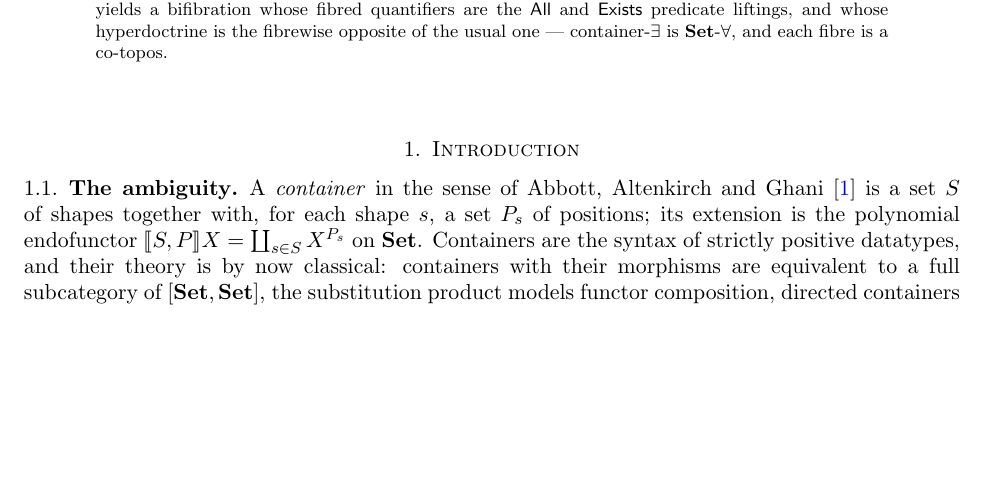
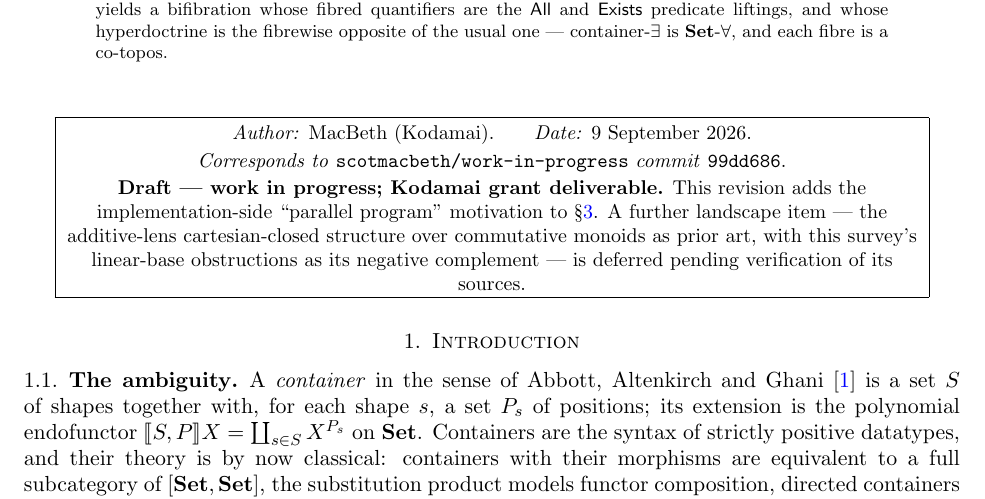
Before and after one commit to scotmacbeth/work-in-progress, a LaTeX paper (papers/containers-over-a-base.tex): part of page 1 of 16 before the commit and part of page 1 of 17 after it, cut so that both start at the same text, the shorter picture padded with empty space. Compiled offline with pdfLaTeX.

Commit message:
paper(containers-over-a-base): stamp page-1 fbox with revision hash 99dd686
Co-Authored-By: Claude Opus 4.8 <noreply@anthropic.com>

```diff
--- a/papers/containers-over-a-base.tex
+++ b/papers/containers-over-a-base.tex
@@ -91,6 +91,18 @@ one --- container-$\exists$ is $\Set$-$\forall$, and each fibre is a co-topos.
 \end{abstract}
 
 \maketitle
+
+\begin{center}\small
+\fbox{\begin{minipage}{0.92\textwidth}\centering
+\emph{Author:} MacBeth (Kodamai).\qquad\emph{Date:} 9 September 2026.\\[2pt]
+\emph{Corresponds to} \texttt{scotmacbeth/work-in-progress} \emph{commit} \texttt{99dd686}.\\[2pt]
+\textbf{Draft --- work in progress; Kodamai grant deliverable.} This revision adds the
+implementation-side ``parallel program'' motivation to \S\ref{sec:landscape}. A further landscape
+item --- the additive-lens cartesian-closed structure over commutative monoids as prior art, with
+this survey's linear-base obstructions as its negative complement --- is deferred pending
+verification of its sources.
+\end{minipage}}
+\end{center}
 
 %==========================================================================
 \section{Introduction}
```
Also changed, not shown: papers/containers-over-a-base.pdf.
